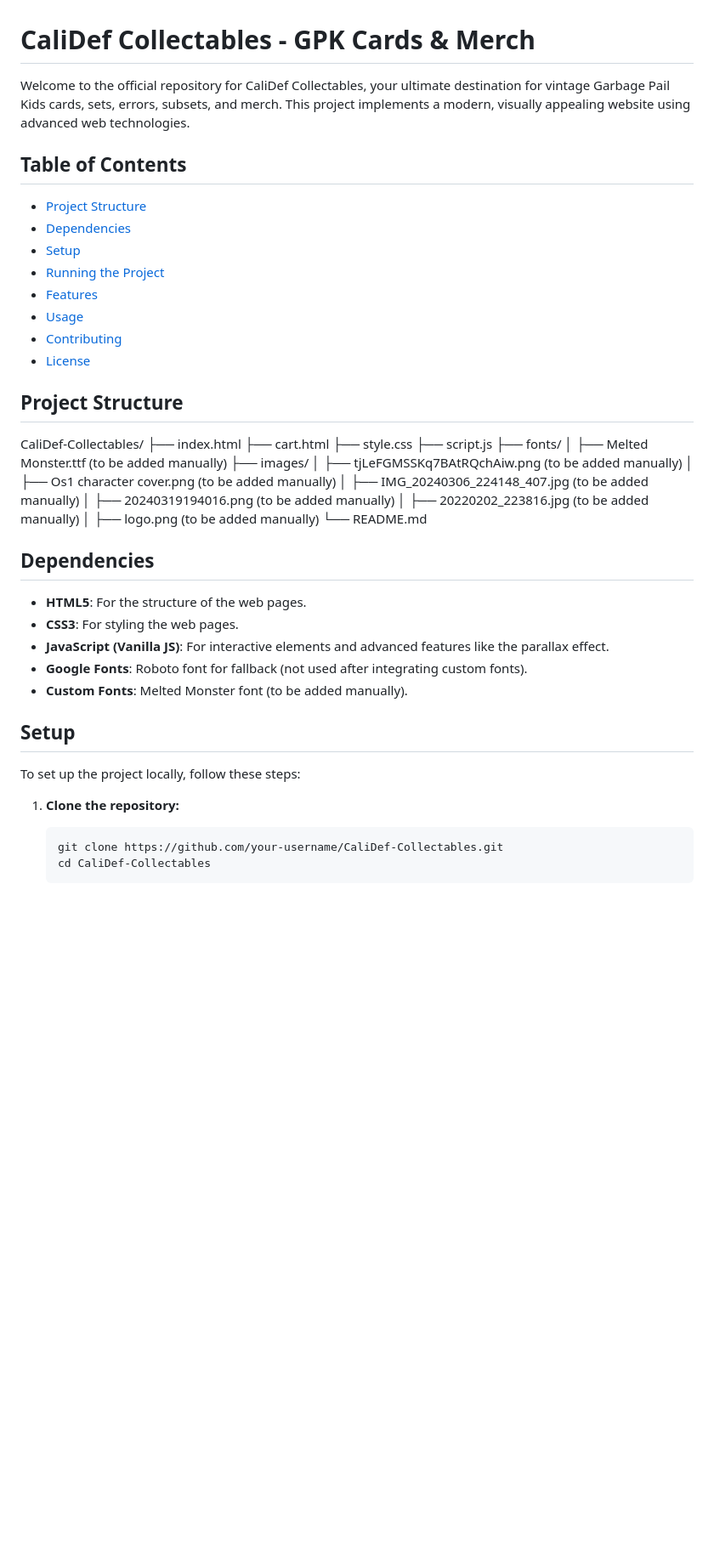
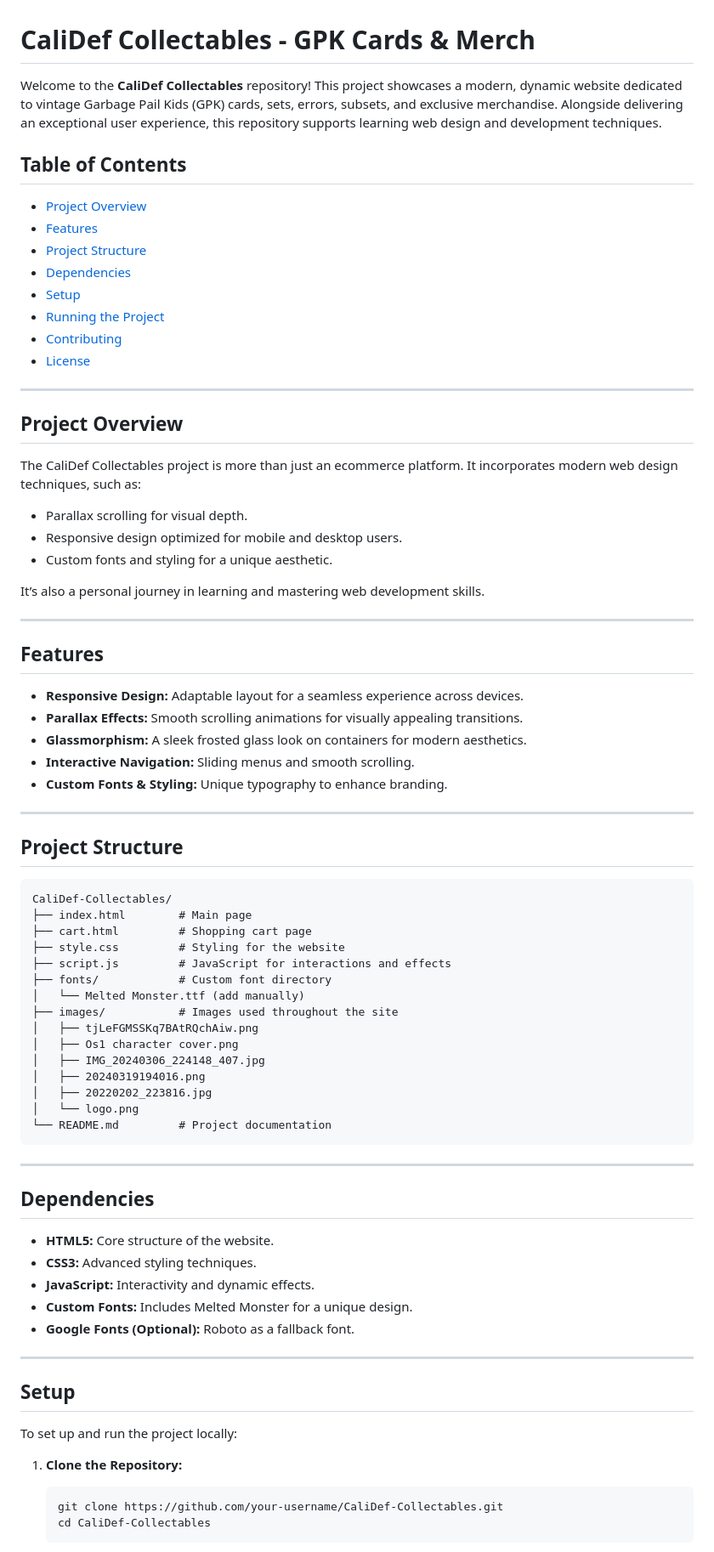
Before and after one commit to Chedder78/Parallax-, a Markdown page: README.md, the part around one of its changes. Shown at 85% size. Rendered like a GitHub page; blank space fills up the shorter version.

````diff
--- a/README.md
+++ b/README.md
@@ -1,49 +1,72 @@
 # CaliDef Collectables - GPK Cards & Merch
 
-Welcome to the official repository for CaliDef Collectables, your ultimate destination for vintage Garbage Pail Kids cards, sets, errors, subsets, and merch. This project implements a modern, visually appealing website using advanced web technologies.
+Welcome to the **CaliDef Collectables** repository! This project showcases a modern, dynamic website dedicated to vintage Garbage Pail Kids (GPK) cards, sets, errors, subsets, and exclusive merchandise. Alongside delivering an exceptional user experience, this repository supports learning web design and development techniques.
 
 ## Table of Contents
-
+- [Project Overview](#project-overview)
+- [Features](#features)
 - [Project Structure](#project-structure)
 - [Dependencies](#dependencies)
 - [Setup](#setup)
 - [Running the Project](#running-the-project)
-- [Features](#features)
-- [Usage](#usage)
 - [Contributing](#contributing)
 - [License](#license)
 
+---
+
+## Project Overview
+The CaliDef Collectables project is more than just an ecommerce platform. It incorporates modern web design techniques, such as:
+- Parallax scrolling for visual depth.
+- Responsive design optimized for mobile and desktop users.
+- Custom fonts and styling for a unique aesthetic.
+
+It’s also a personal journey in learning and mastering web development skills.
+
+---
+
+## Features
+- **Responsive Design:** Adaptable layout for a seamless experience across devices.
+- **Parallax Effects:** Smooth scrolling animations for visually appealing transitions.
+- **Glassmorphism:** A sleek frosted glass look on containers for modern aesthetics.
+- **Interactive Navigation:** Sliding menus and smooth scrolling.
+- **Custom Fonts & Styling:** Unique typography to enhance branding.
+
+---
+
 ## Project Structure
+```
+CaliDef-Collectables/
+├── index.html        # Main page
+├── cart.html         # Shopping cart page
+├── style.css         # Styling for the website
+├── script.js         # JavaScript for interactions and effects
+├── fonts/            # Custom font directory
+│   └── Melted Monster.ttf (add manually)
+├── images/           # Images used throughout the site
+│   ├── tjLeFGMSSKq7BAtRQchAiw.png
+│   ├── Os1 character cover.png
+│   ├── IMG_20240306_224148_407.jpg
+│   ├── 20240319194016.png
+│   ├── 20220202_223816.jpg
+│   └── logo.png
+└── README.md         # Project documentation
+```
 
-CaliDef-Collectables/
-├── index.html
-├── cart.html
-├── style.css
-├── script.js
-├── fonts/
-│   ├── Melted Monster.ttf (to be added manually)
-├── images/
-│   ├── tjLeFGMSSKq7BAtRQchAiw.png (to be added manually)
-│   ├── Os1 character cover.png (to be added manually)
-│   ├── IMG_20240306_224148_407.jpg (to be added manually)
-│   ├── 20240319194016.png (to be added manually)
-│   ├── 20220202_223816.jpg (to be added manually)
-│   ├── logo.png (to be added manually)
-└── README.md
+---
 
 ## Dependencies
+- **HTML5:** Core structure of the website.
+- **CSS3:** Advanced styling techniques.
+- **JavaScript:** Interactivity and dynamic effects.
+- **Custom Fonts:** Includes Melted Monster for a unique design.
+- **Google Fonts (Optional):** Roboto as a fallback font.
 
-- **HTML5**: For the structure of the web pages.
-- **CSS3**: For styling the web pages.
-- **JavaScript (Vanilla JS)**: For interactive elements and advanced features like the parallax effect.
-- **Google Fonts**: Roboto font for fallback (not used after integrating custom fonts).
-- **Custom Fonts**: Melted Monster font (to be added manually).
+---
 
 ## Setup
+To set up and run the project locally:
 
-To set up the project locally, follow these steps:
-
-1. **Clone the repository:**
+1. **Clone the Repository:**
    ```bash
    git clone https://github.com/your-username/CaliDef-Collectables.git
    cd CaliDef-Collectables
````
Also changed, not shown: other parts of README.md (+23 -30 lines).
